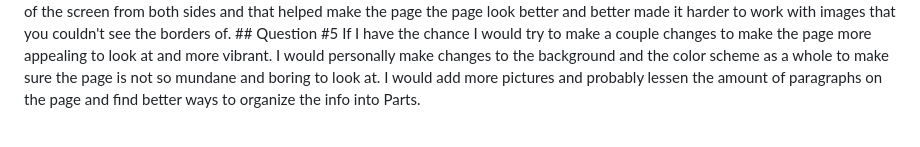
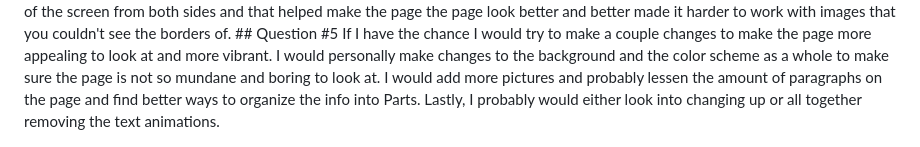
Before and after one commit to Sazie101/Writing-Task-4, a Markdown page: README.md, the part around the change. Rendered like a GitHub page.

```diff
--- a/README.md
+++ b/README.md
@@ -42,4 +42,5 @@ If I have the chance I would try to make a couple changes to make the page more
 look at and more vibrant. I would personally make changes to the background and the color scheme
 as a whole to make sure the page is not so mundane and boring to look at. I would add more pictures
 and probably lessen the amount of paragraphs on the page and find better ways to organize the info
-into Parts.
+into Parts. Lastly, I probably would either look into changing up or all together removing the
+text animations.
```
